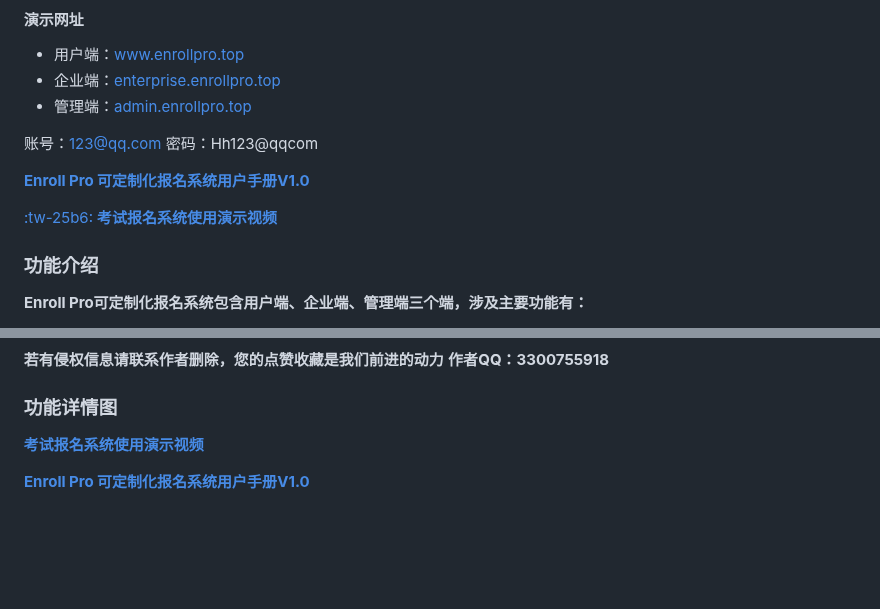
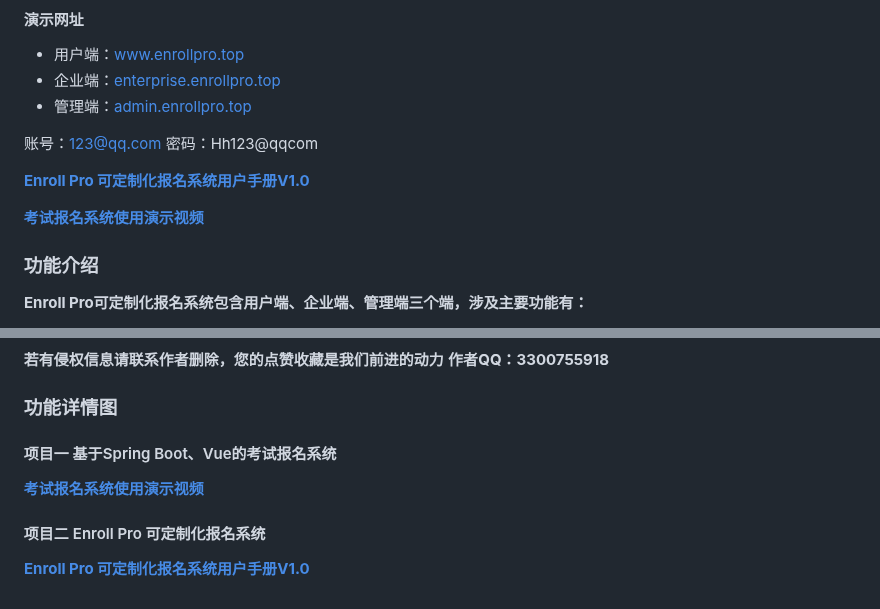
Before and after one commit to Gao-Ge-Ryan/exam-apply-system-publish, a Markdown page: README.md, 2 parts joined by grey strips. Rendered like a GitHub page; blank space fills up the shorter version.

```diff
--- a/README.md
+++ b/README.md
@@ -21,6 +21,6 @@
 
 
-[  :tw-25b6: **考试报名系统使用演示视频** ](https://www.bilibili.com/video/BV1px4y1N7wR/?vd_source=eac6949bd2385c66c0a975d5765c99a5)
+[   **考试报名系统使用演示视频** ](https://www.bilibili.com/video/BV1px4y1N7wR/?vd_source=eac6949bd2385c66c0a975d5765c99a5)
 
 ### 功能介绍
  **Enroll Pro可定制化报名系统包含用户端、企业端、管理端三个端，涉及主要功能有：**
@@ -48,6 +48,9 @@
 
 ### 功能详情图
 
+####  **项目一**   基于Spring Boot、Vue的考试报名系统
+
 [  **考试报名系统使用演示视频** ](https://www.bilibili.com/video/BV1px4y1N7wR/?vd_source=eac6949bd2385c66c0a975d5765c99a5)
 
+####  **项目二**     Enroll Pro 可定制化报名系统
 
```
Also changed, not shown: other parts of README.md (+2 -3 lines).
